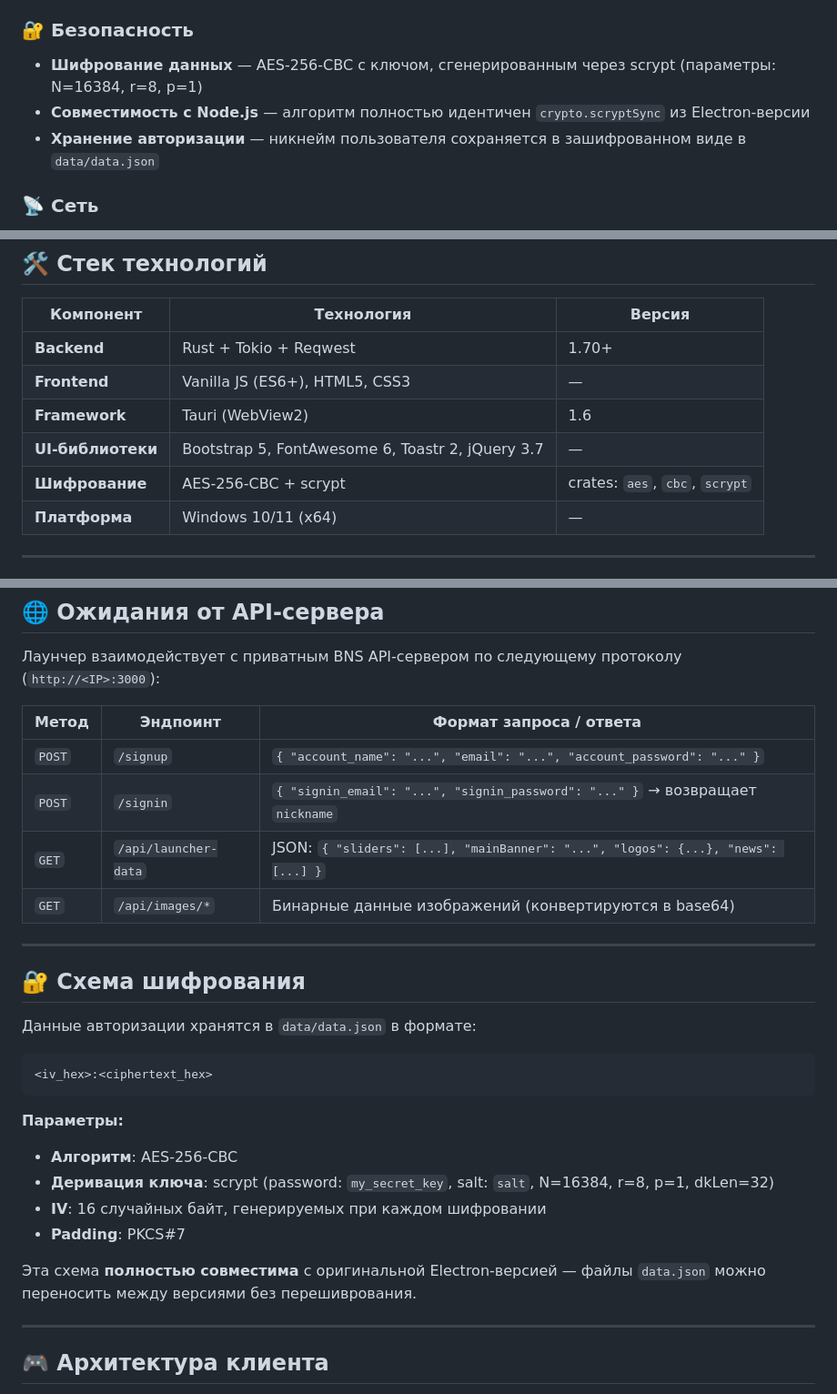
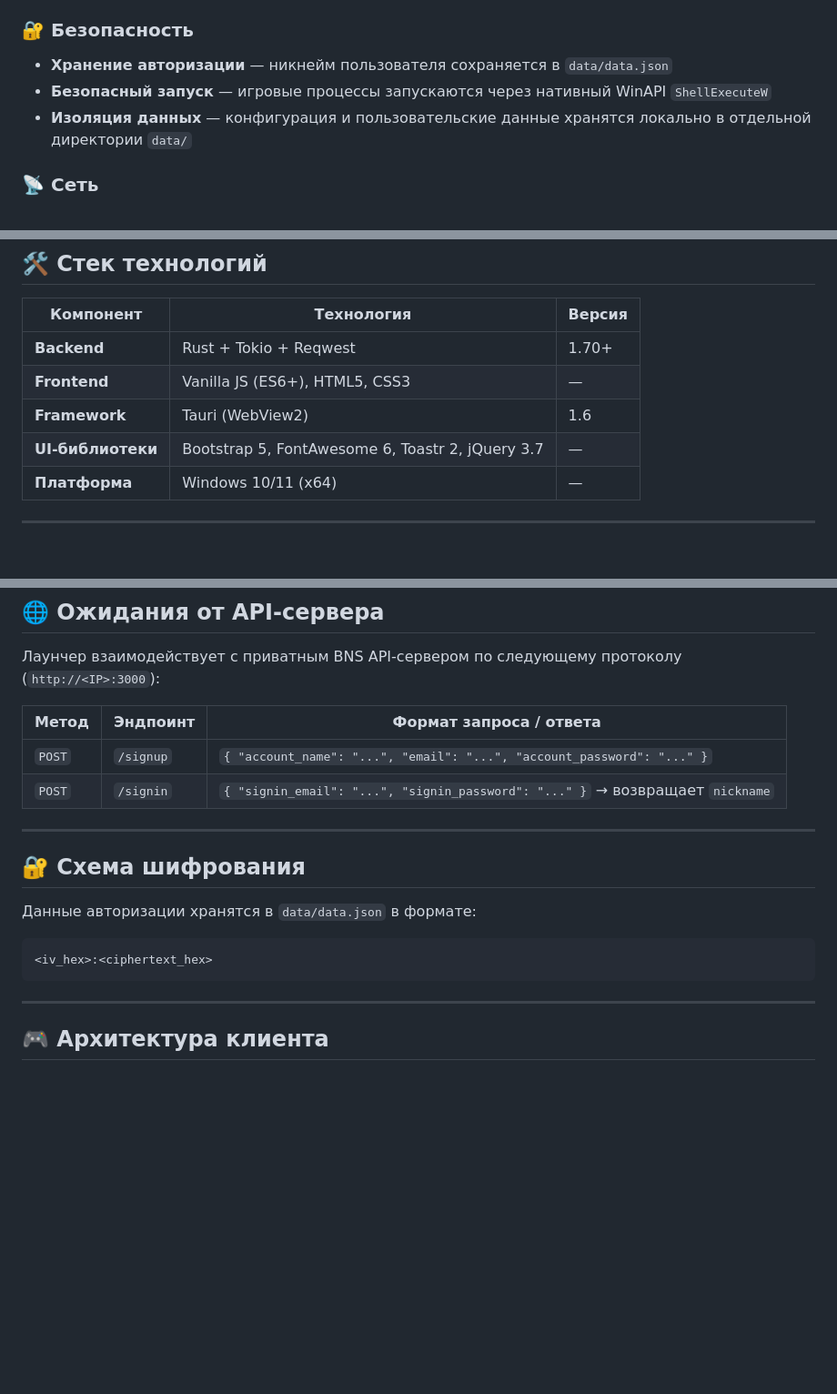
Before and after one commit to war100ck/bns-launcher, a Markdown page: README.md, 3 parts joined by grey strips. Shown at 91% size. Drawn GitHub-style; blank space fills up the shorter version.

````diff
--- a/README.md
+++ b/README.md
@@ -42,9 +42,9 @@
 - **Автосохранение языка** — между сессиями через `localStorage` и `config.json`
 
 ### 🔐 Безопасность
-- **Шифрование данных** — AES-256-CBC с ключом, сгенерированным через scrypt (параметры: N=16384, r=8, p=1)
-- **Совместимость с Node.js** — алгоритм полностью идентичен `crypto.scryptSync` из Electron-версии
-- **Хранение авторизации** — никнейм пользователя сохраняется в зашифрованном виде в `data/data.json`
+- **Хранение авторизации** — никнейм пользователя сохраняется в `data/data.json`
+- **Безопасный запуск** — игровые процессы запускаются через нативный WinAPI `ShellExecuteW`
+- **Изоляция данных** — конфигурация и пользовательские данные хранятся локально в отдельной директории `data/`
 
 ### 📡 Сеть
 - **Проверка соединения** — TCP-пинг на порт 3000 с таймаутом 500мс (в 4 раза быстрее Electron-версии)
@@ -71,7 +71,6 @@
 | **Frontend** | Vanilla JS (ES6+), HTML5, CSS3 | — |
 | **Framework** | Tauri (WebView2) | 1.6 |
 | **UI-библиотеки** | Bootstrap 5, FontAwesome 6, Toastr 2, jQuery 3.7 | — |
-| **Шифрование** | AES-256-CBC + scrypt | crates: `aes`, `cbc`, `scrypt` |
 | **Платформа** | Windows 10/11 (x64) | — |
 
 ---
@@ -190,8 +189,6 @@ build.bat
 |---|---|---|
 | `POST` | `/signup` | `{ "account_name": "...", "email": "...", "account_password": "..." }` |
 | `POST` | `/signin` | `{ "signin_email": "...", "signin_password": "..." }` → возвращает `nickname` |
-| `GET` | `/api/launcher-data` | JSON: `{ "sliders": [...], "mainBanner": "...", "logos": {...}, "news": [...] }` |
-| `GET` | `/api/images/*` | Бинарные данные изображений (конвертируются в base64) |
 
 ---
 
@@ -202,14 +199,6 @@ build.bat
 ```
 <iv_hex>:<ciphertext_hex>
 ```
-
-**Параметры:**
-- **Алгоритм**: AES-256-CBC
-- **Деривация ключа**: scrypt (password: `my_secret_key`, salt: `salt`, N=16384, r=8, p=1, dkLen=32)
-- **IV**: 16 случайных байт, генерируемых при каждом шифровании
-- **Padding**: PKCS#7
-
-Эта схема **полностью совместима** с оригинальной Electron-версией — файлы `data.json` можно переносить между версиями без перешиврования.
 
 ---
 
````
Also changed, not shown: other parts of README.md (+0 -2 lines).
